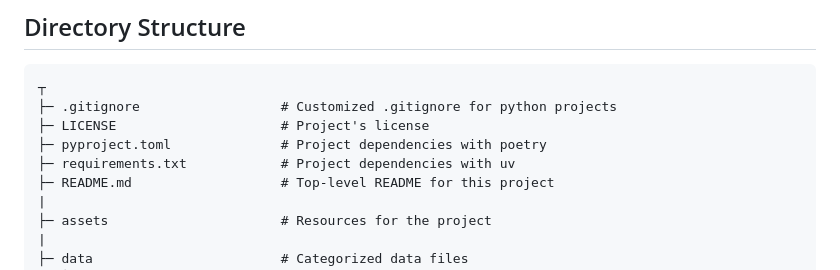
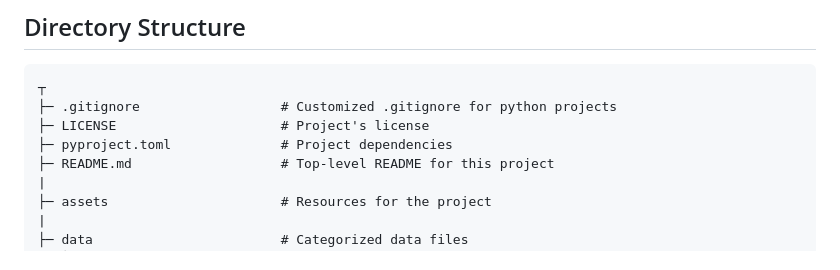
Before and after one commit to GibranMena/cookiecutter-data-analysis-lite-fast, a Markdown page: README.md, the part around the change. GitHub-like rendering.

```diff
--- a/README.md
+++ b/README.md
@@ -58,8 +58,7 @@ During the project creation process, you will be prompted to enter values for th
 ┬
 ├─ .gitignore                  # Customized .gitignore for python projects
 ├─ LICENSE                     # Project's license
-├─ pyproject.toml              # Project dependencies with poetry
-├─ requirements.txt            # Project dependencies with uv
+├─ pyproject.toml              # Project dependencies
 ├─ README.md                   # Top-level README for this project
 |
 ├─ assets                      # Resources for the project
```
